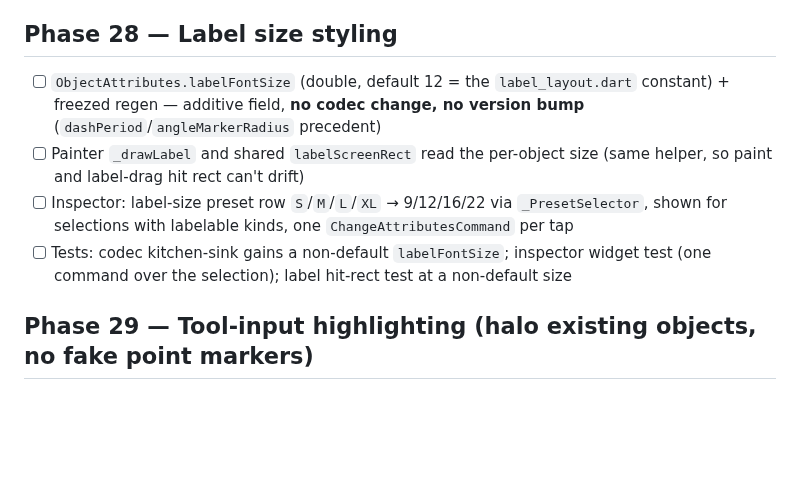
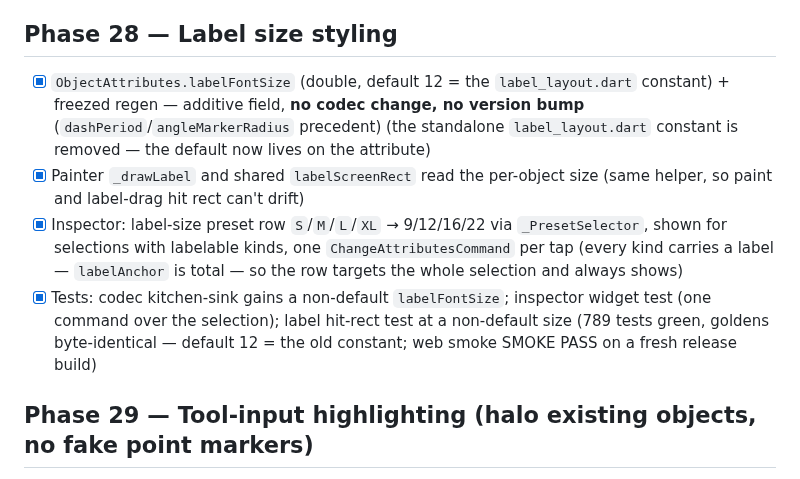
Before and after one commit to steveSuave/regula, a Markdown page: docs/TODO.md, the part around the change. Rendered like a GitHub page; blank space fills up the shorter version.

```diff
--- a/docs/TODO.md
+++ b/docs/TODO.md
@@ -219,10 +219,10 @@ Definition of done for each phase: code merged, tests passing, `docs/TODO.md` up
 - [x] Tests: inspector widget test (rename to a taken name renames both objects, a single undo restores both); auto-allocator regressions untouched (5 new `evictedName` units + 2 widget tests incl. rename-to-own-name no-op; 787 tests green, analyze clean, web smoke SMOKE PASS on a fresh release build)
 
 ## Phase 28 — Label size styling
-- [ ] `ObjectAttributes.labelFontSize` (double, default 12 = the `label_layout.dart` constant) + freezed regen — additive field, **no codec change, no version bump** (`dashPeriod`/`angleMarkerRadius` precedent)
-- [ ] Painter `_drawLabel` and shared `labelScreenRect` read the per-object size (same helper, so paint and label-drag hit rect can't drift)
-- [ ] Inspector: label-size preset row `S`/`M`/`L`/`XL` → 9/12/16/22 via `_PresetSelector`, shown for selections with labelable kinds, one `ChangeAttributesCommand` per tap
-- [ ] Tests: codec kitchen-sink gains a non-default `labelFontSize`; inspector widget test (one command over the selection); label hit-rect test at a non-default size
+- [x] `ObjectAttributes.labelFontSize` (double, default 12 = the `label_layout.dart` constant) + freezed regen — additive field, **no codec change, no version bump** (`dashPeriod`/`angleMarkerRadius` precedent) (the standalone `label_layout.dart` constant is removed — the default now lives on the attribute)
+- [x] Painter `_drawLabel` and shared `labelScreenRect` read the per-object size (same helper, so paint and label-drag hit rect can't drift)
+- [x] Inspector: label-size preset row `S`/`M`/`L`/`XL` → 9/12/16/22 via `_PresetSelector`, shown for selections with labelable kinds, one `ChangeAttributesCommand` per tap (every kind carries a label — `labelAnchor` is total — so the row targets the whole selection and always shows)
+- [x] Tests: codec kitchen-sink gains a non-default `labelFontSize`; inspector widget test (one command over the selection); label hit-rect test at a non-default size (789 tests green, goldens byte-identical — default 12 = the old constant; web smoke SMOKE PASS on a fresh release build)
 
 ## Phase 29 — Tool-input highlighting (halo existing objects, no fake point markers)
 - [ ] `ToolInputPreview.previewObjectIds` (default empty) beside `previewPositions`; consumed existing objects are haloed, position-only taps and not-yet-committed `IntersectionPoint`/`PointOnObject` snaps keep the dot+ring marker
```
Also changed, not shown: docs/STATUS.md (+16 -0 lines).
